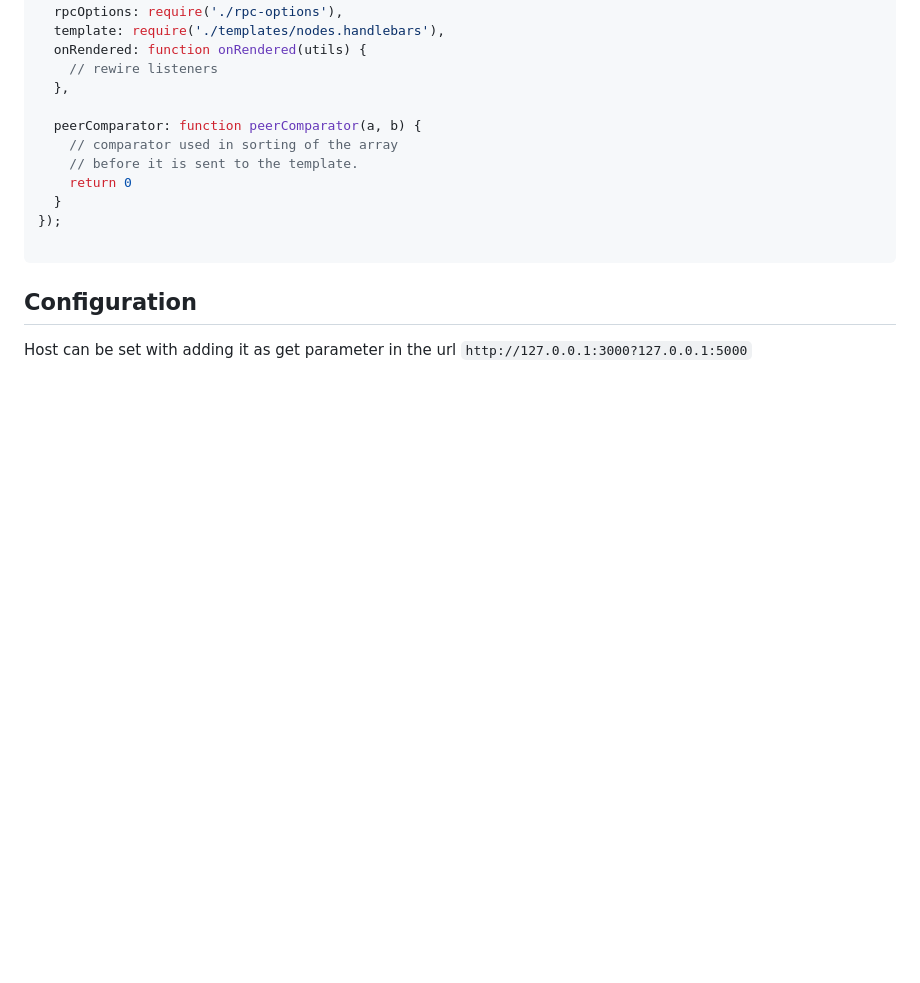
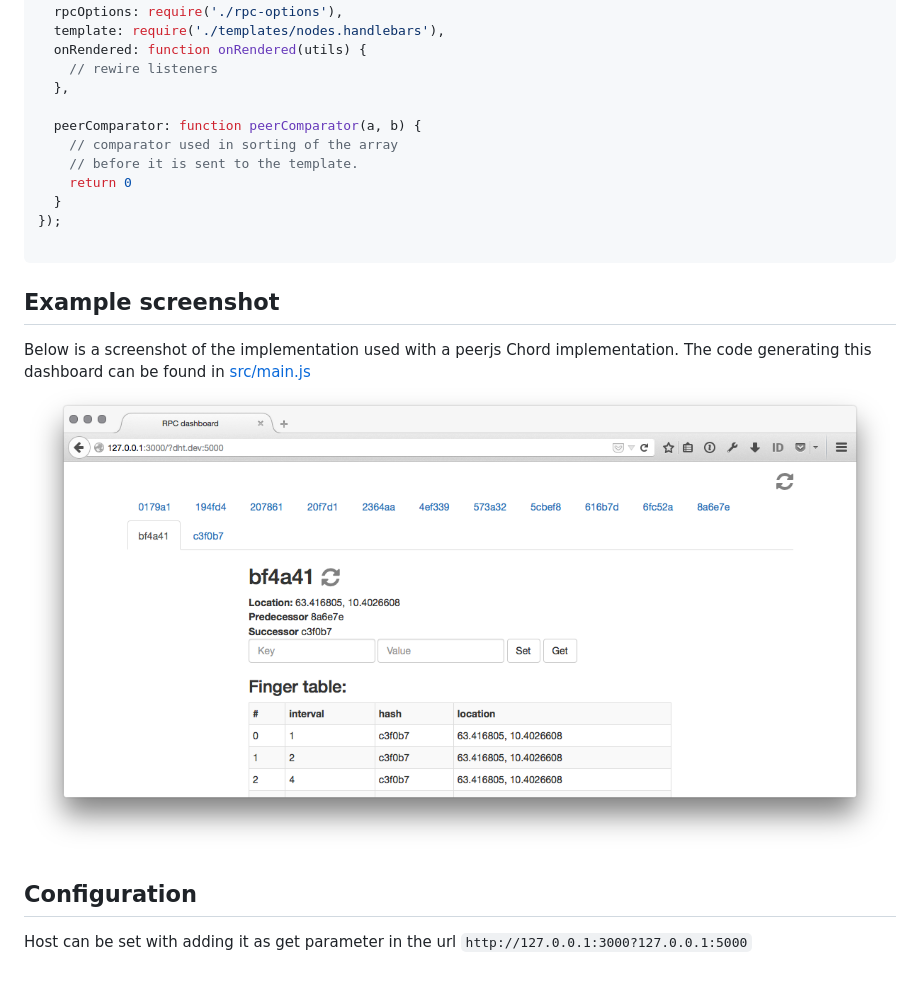
Before and after one commit to relekang/rpc-dashboard, a Markdown page: README.md, the part around the change. Rendered like a GitHub page; pictures changed too: screenshot.png (added); blank space fills up the shorter version.

Commit message:
Add screenshot to readme :camera:

````diff
--- a/README.md
+++ b/README.md
@@ -36,6 +36,11 @@ dashboard.init({
 
 ```
 
+## Example screenshot
+Below is a screenshot of the implementation used with a peerjs Chord implementation.
+The code generating this dashboard can be found in [src/main.js](src/main.js)
+![Chord example](screenshot.png)
+
 ## Configuration
 Host can be set with adding it as get parameter in the url
 `http://127.0.0.1:3000?127.0.0.1:5000`
````
